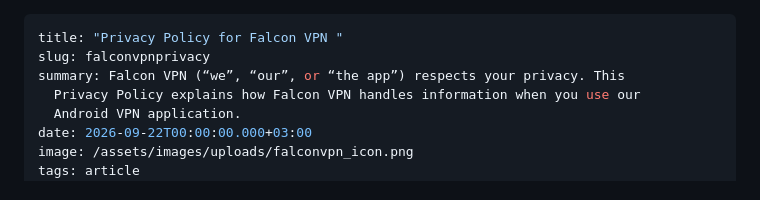
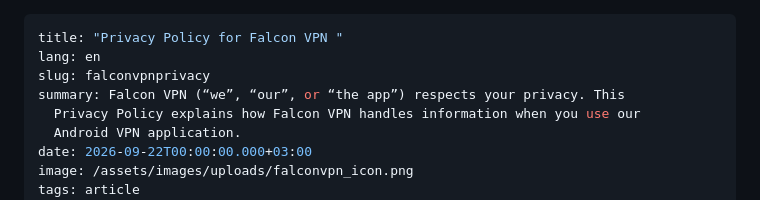
Before and after one commit to alamelhada-gif/alamelhada-website, a Markdown page: articles/falconvpnprivacy.md, the part around the change. Drawn GitHub-style.

Commit message:
Update مقال “falconvpnprivacy”

```diff
--- a/articles/falconvpnprivacy.md
+++ b/articles/falconvpnprivacy.md
@@ -1,5 +1,6 @@
 ---
 title: "Privacy Policy for Falcon VPN "
+lang: en
 slug: falconvpnprivacy
 summary: Falcon VPN (“we”, “our”, or “the app”) respects your privacy. This
   Privacy Policy explains how Falcon VPN handles information when you use our
```
